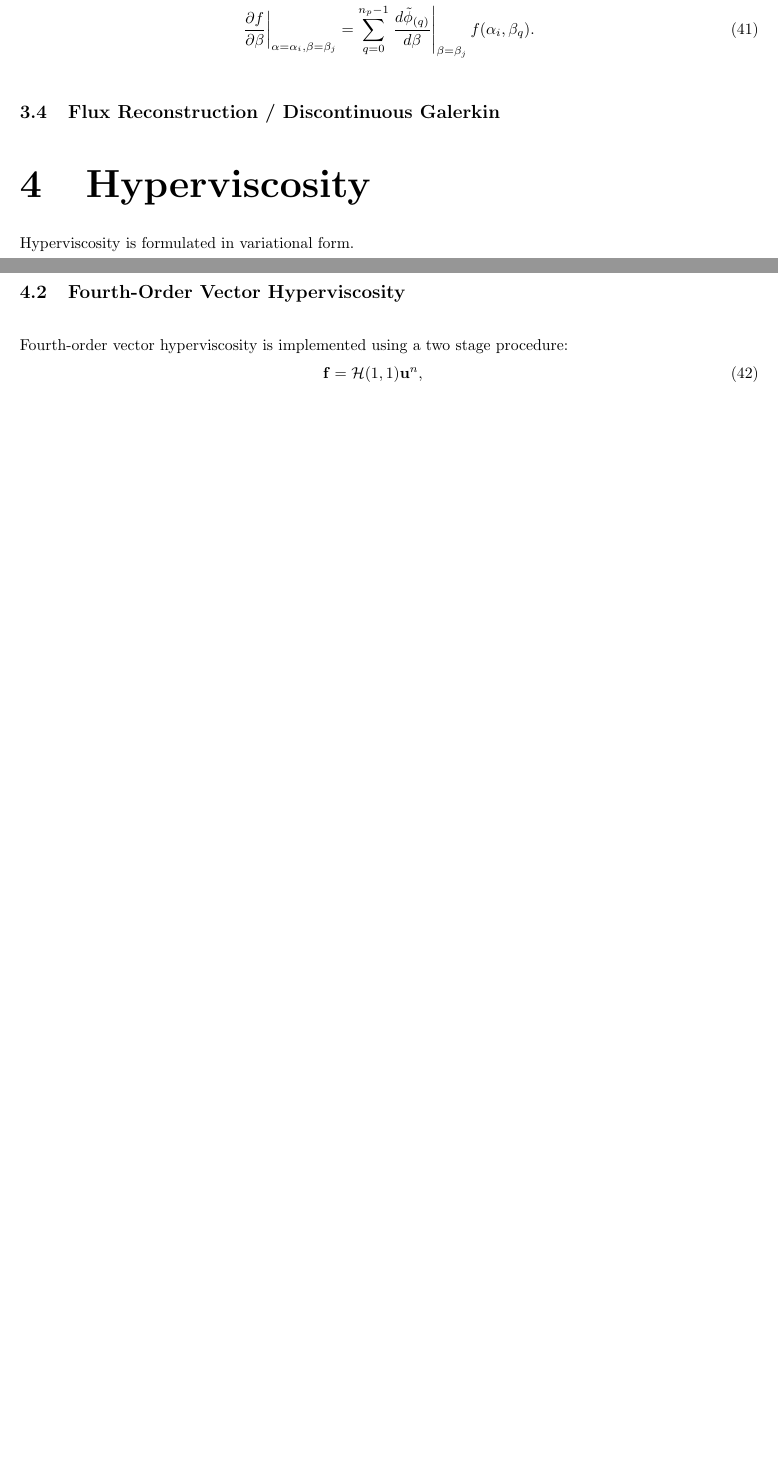
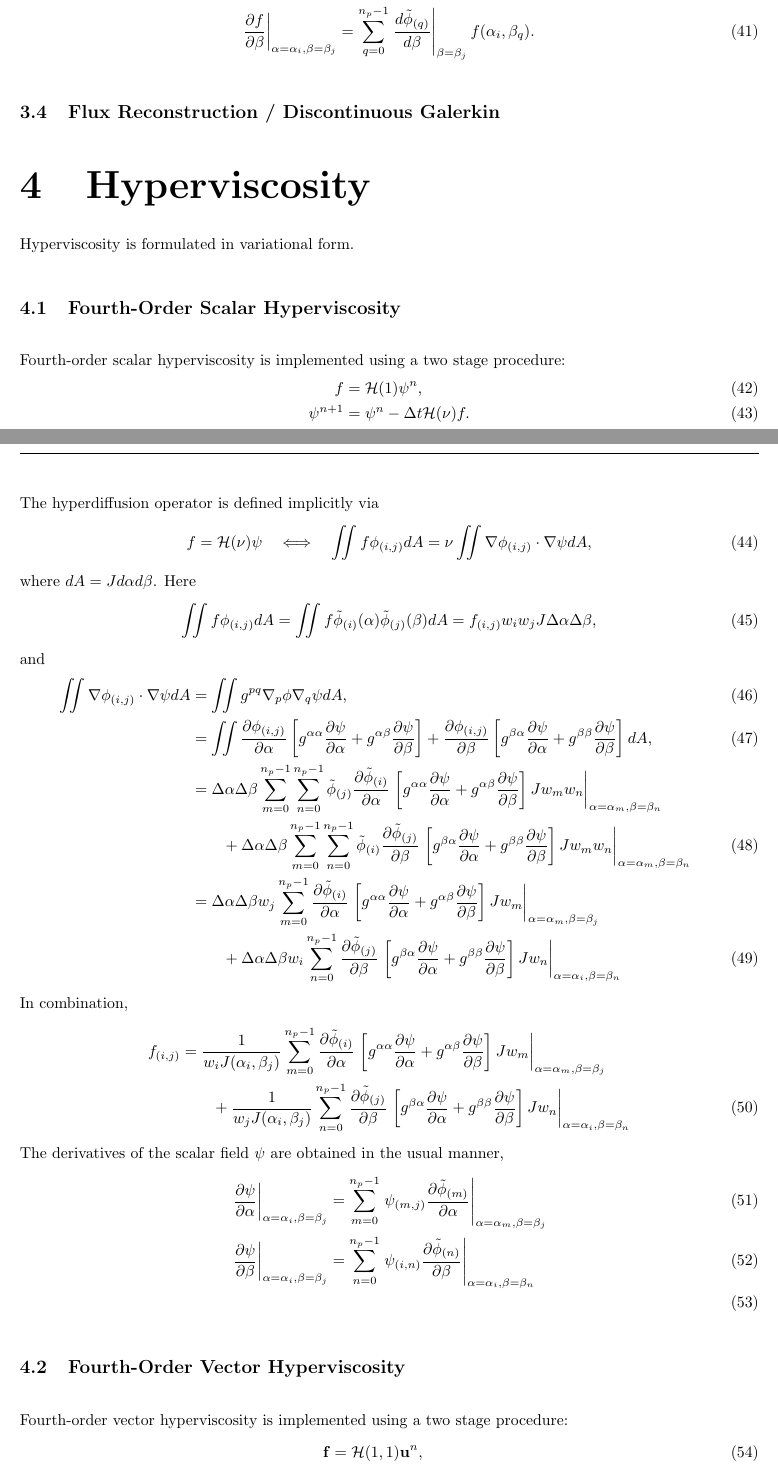
Before and after one commit to paullric/tempestmodel, a LaTeX document (doc/ATM-Implementation.tex): two parts of pages 4 and 5 of 7 before the commit and two parts of pages 4 and 5 of 8 after it, joined at a grey line, cut so that both start at the same text, the shorter picture padded with empty space. Compiled offline with pdfLaTeX.

Commit message:
- Added scalar hyperviscosity description

```diff
--- a/doc/ATM-Implementation.tex
+++ b/doc/ATM-Implementation.tex
@@ -186,6 +186,35 @@ Hyperviscosity is formulated in variational form.
 
 \subsection{Fourth-Order Scalar Hyperviscosity}
 
+Fourth-order scalar hyperviscosity is implemented using a two stage procedure:
+\begin{align}
+f &= \mathcal{H}(1) \psi^n, \\
+\psi^{n+1} &= \psi^n - \Delta t \mathcal{H}(\nu) f.
+\end{align}  The hyperdiffusion operator is defined implicitly via
+\begin{align}
+f = \mathcal{H}(\nu) \psi \quad \Longleftrightarrow \quad \iint f \phi_{(i,j)} dA = \nu \iint \nabla \phi_{(i,j)} \cdot \nabla \psi dA,
+\end{align} where $dA = J d\alpha d\beta$.  Here
+\begin{align}
+\iint f \phi_{(i,j)} dA = \iint f \tilde{\phi}_{(i)}(\alpha) \tilde{\phi}_{(j)}(\beta) dA = f_{(i,j)} w_i w_j J \Delta \alpha \Delta \beta,
+\end{align} and
+\begin{align}
+\iint \nabla \phi_{(i,j)} \cdot \nabla \psi dA &= \iint g^{pq} \nabla_p \phi \nabla_q \psi dA, \\
+&= \iint \pdiff{\phi_{(i,j)}}{\alpha} \left[ g^{\alpha \alpha} \pdiff{\psi}{\alpha} + g^{\alpha \beta} \pdiff{\psi}{\beta} \right] + \pdiff{\phi_{(i,j)}}{\beta} \left[ g^{\beta \alpha} \pdiff{\psi}{\alpha} + g^{\beta \beta} \pdiff{\psi}{\beta} \right] dA, \\
+&= \Delta \alpha \Delta \beta \sum_{m=0}^{n_p-1} \sum_{n=0}^{n_p-1} \tilde{\phi}_{(j)} \pdiff{\tilde{\phi}_{(i)}}{\alpha} \left. \left[ g^{\alpha \alpha} \pdiff{\psi}{\alpha} + g^{\alpha \beta} \pdiff{\psi}{\beta} \right] J w_m w_n \right\vert_{\alpha = \alpha_m, \beta = \beta_n} \nonumber \\
+& \qquad + \Delta \alpha \Delta \beta \sum_{m=0}^{n_p-1} \sum_{n=0}^{n_p-1} \tilde{\phi}_{(i)} \pdiff{\tilde{\phi}_{(j)}}{\beta} \left. \left[ g^{\beta \alpha} \pdiff{\psi}{\alpha} + g^{\beta \beta} \pdiff{\psi}{\beta} \right] J w_m w_n \right\vert_{\alpha = \alpha_m, \beta = \beta_n} \\
+&= \Delta \alpha \Delta \beta w_j \sum_{m=0}^{n_p-1} \pdiff{\tilde{\phi}_{(i)}}{\alpha} \left. \left[ g^{\alpha \alpha} \pdiff{\psi}{\alpha} + g^{\alpha \beta} \pdiff{\psi}{\beta} \right] J w_m \right\vert_{\alpha = \alpha_m, \beta = \beta_j} \nonumber \\
+& \qquad + \Delta \alpha \Delta \beta w_i \sum_{n=0}^{n_p-1} \pdiff{\tilde{\phi}_{(j)}}{\beta} \left. \left[ g^{\beta \alpha} \pdiff{\psi}{\alpha} + g^{\beta \beta} \pdiff{\psi}{\beta} \right] J w_n \right\vert_{\alpha = \alpha_i, \beta = \beta_n}
+\end{align}  In combination,
+\begin{align}
+f_{(i,j)} &= \frac{1}{w_i J(\alpha_i, \beta_j)} \sum_{m=0}^{n_p-1} \pdiff{\tilde{\phi}_{(i)}}{\alpha} \left. \left[ g^{\alpha \alpha} \pdiff{\psi}{\alpha} + g^{\alpha \beta} \pdiff{\psi}{\beta} \right] J w_m \right\vert_{\alpha = \alpha_m, \beta = \beta_j} \nonumber \\
+& \qquad + \frac{1}{w_j J(\alpha_i, \beta_j)} \sum_{n=0}^{n_p-1} \pdiff{\tilde{\phi}_{(j)}}{\beta} \left. \left[ g^{\beta \alpha} \pdiff{\psi}{\alpha} + g^{\beta \beta} \pdiff{\psi}{\beta} \right] J w_n \right\vert_{\alpha = \alpha_i, \beta = \beta_n}
+\end{align}  The derivatives of the scalar field $\psi$ are obtained in the usual manner,
+\begin{align}
+\left. \pdiff{\psi}{\alpha} \right\vert_{\alpha = \alpha_i, \beta = \beta_j} &= \sum_{m=0}^{n_p-1} \left. \psi_{(m,j)} \pdiff{\tilde{\phi}_{(m)}}{\alpha} \right\vert_{\alpha = \alpha_m, \beta = \beta_j} \\
+\left. \pdiff{\psi}{\beta} \right\vert_{\alpha = \alpha_i, \beta = \beta_j} &= \sum_{n=0}^{n_p-1} \left. \psi_{(i,n)} \pdiff{\tilde{\phi}_{(n)}}{\beta} \right\vert_{\alpha = \alpha_i, \beta = \beta_n} \\
+\end{align}
+
+
 \subsection{Fourth-Order Vector Hyperviscosity}
 
 Fourth-order vector hyperviscosity is implemented using a two stage procedure:
```
Also changed, not shown: doc/ATM-Implementation.pdf.
